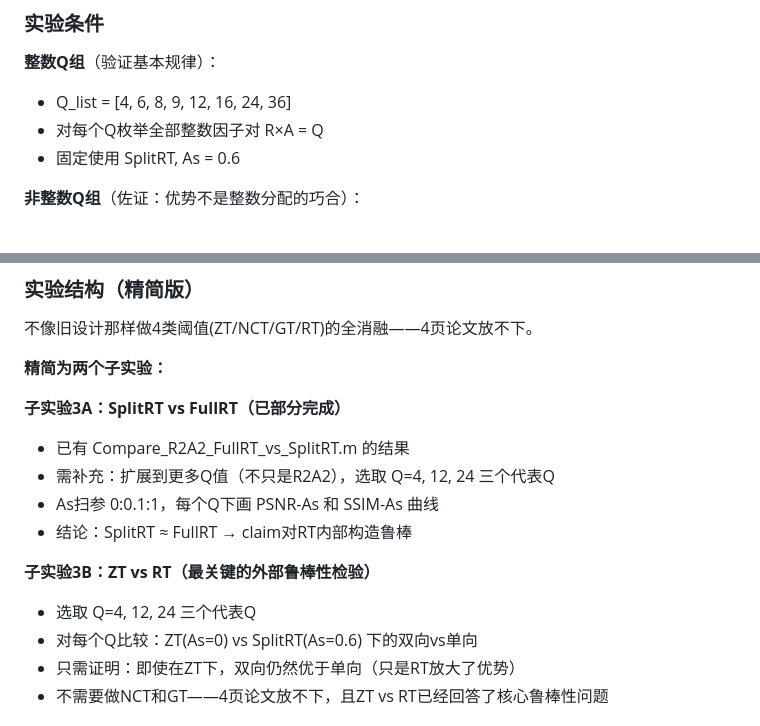
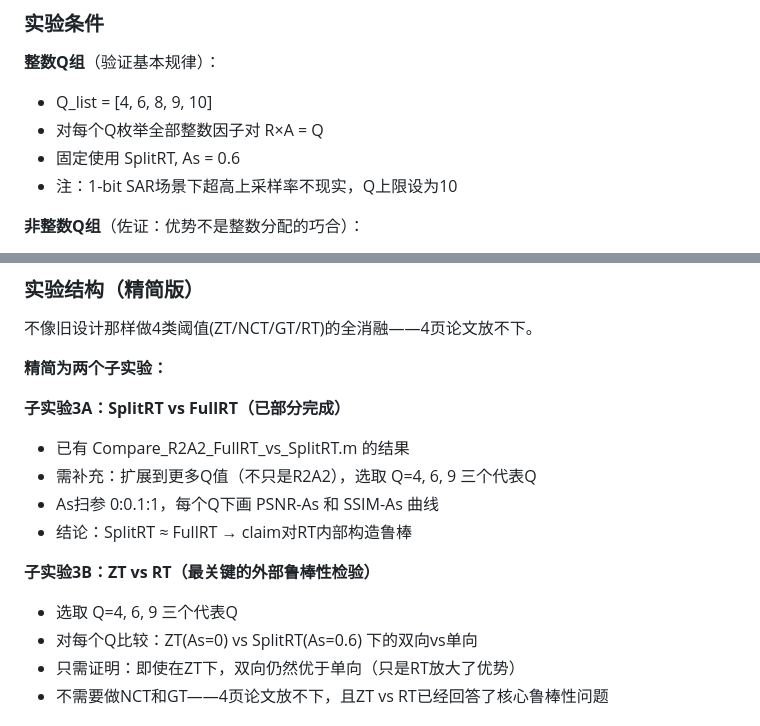
Before and after one commit to deathend110/SAR_Azimuth_Range_Upsample, a Markdown page: MD/BRAU最小可投版实验设计v2.md, 2 parts joined by grey strips. GitHub-like rendering.

Commit message:
调整Q上限为10，1-bit SAR场景下超高上采样率不现实；代表Q改为4,6,9

```diff
--- a/MD/BRAU最小可投版实验设计v2.md
+++ b/MD/BRAU最小可投版实验设计v2.md
@@ -43,9 +43,10 @@
 
 **整数Q组**（验证基本规律）：
 
-- Q_list = [4, 6, 8, 9, 12, 16, 24, 36]
+- Q_list = [4, 6, 8, 9, 10]
 - 对每个Q枚举全部整数因子对 R×A = Q
 - 固定使用 SplitRT, As = 0.6
+- 注：1-bit SAR场景下超高上采样率不现实，Q上限设为10
 
 **非整数Q组**（佐证：优势不是整数分配的巧合）：
 
@@ -175,13 +176,13 @@
 **子实验3A：SplitRT vs FullRT（已部分完成）**
 
 - 已有 Compare_R2A2_FullRT_vs_SplitRT.m 的结果
-- 需补充：扩展到更多Q值（不只是R2A2），选取 Q=4, 12, 24 三个代表Q
+- 需补充：扩展到更多Q值（不只是R2A2），选取 Q=4, 6, 9 三个代表Q
 - As扫参 0:0.1:1，每个Q下画 PSNR-As 和 SSIM-As 曲线
 - 结论：SplitRT ≈ FullRT → claim对RT内部构造鲁棒
 
 **子实验3B：ZT vs RT（最关键的外部鲁棒性检验）**
 
-- 选取 Q=4, 12, 24 三个代表Q
+- 选取 Q=4, 6, 9 三个代表Q
 - 对每个Q比较：ZT(As=0) vs SplitRT(As=0.6) 下的双向vs单向
 - 只需证明：即使在ZT下，双向仍然优于单向（只是RT放大了优势）
 - 不需要做NCT和GT——4页论文放不下，且ZT vs RT已经回答了核心鲁棒性问题
```
